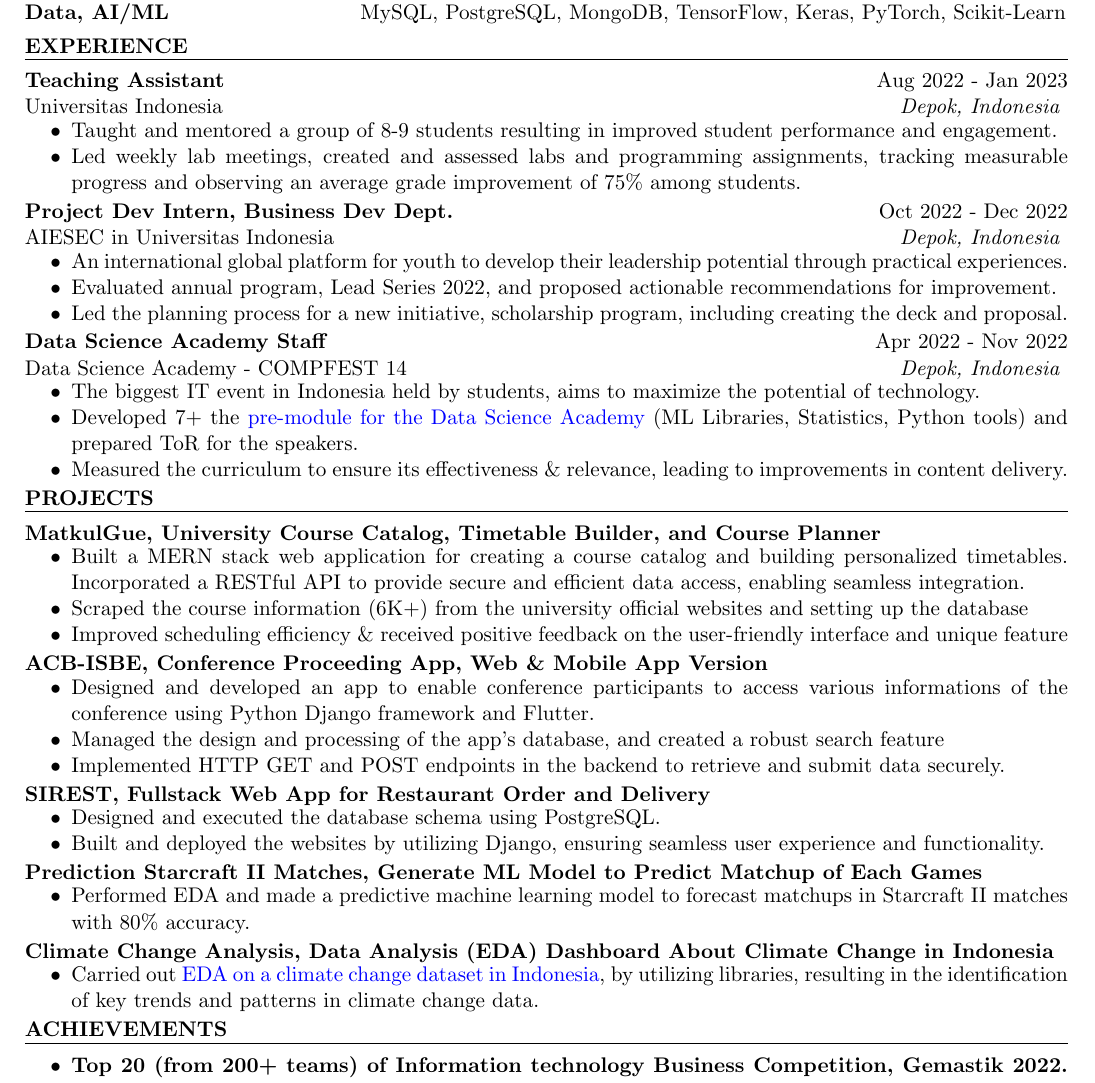
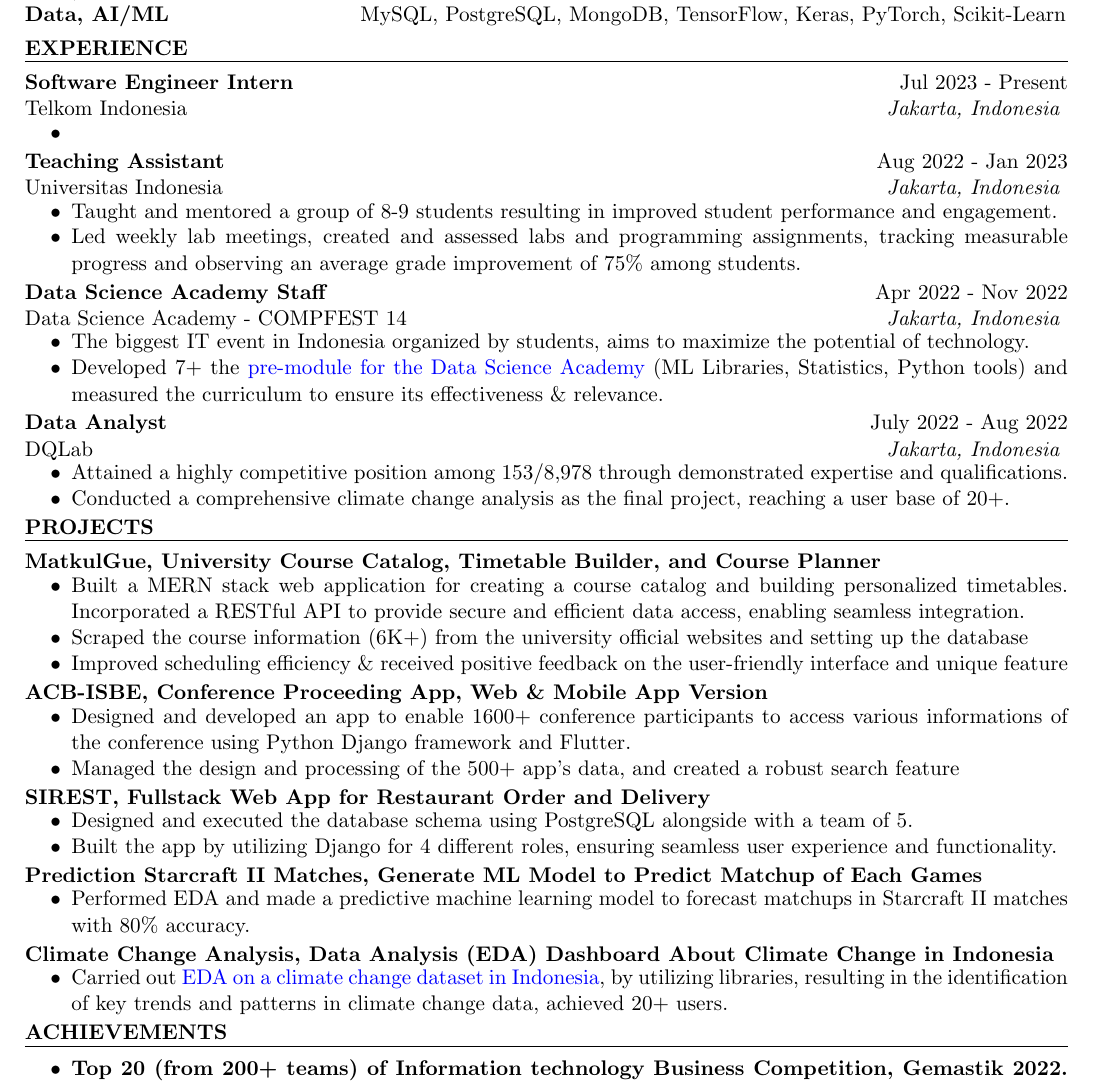
Before and after one commit to nafisazizir/resume-latex, a LaTeX CV (resume.tex): part of the page, cut so that both start at the same text. Compiled offline with pdfLaTeX.

Commit message:
feat: add quantifying impacts

```diff
--- a/resume.tex
+++ b/resume.tex
@@ -61,8 +61,17 @@
 %----------------------------------------------------------------------------------------
 \begin{rSection}{EXPERIENCE}
 
+\textbf{Software Engineer Intern} \hfill Jul 2023 - Present \\
+Telkom Indonesia \hfill \textit{Jakarta, Indonesia}
+\vspace{-0.75em}
+\begin{itemize}
+\itemsep -7pt {}
+\item
+ \end{itemize}
+ \vspace{-0.5em}
+
 \textbf{Teaching Assistant} \hfill Aug 2022 - Jan 2023 \\
-Universitas Indonesia \hfill \textit{Depok, Indonesia}
+Universitas Indonesia \hfill \textit{Jakarta, Indonesia}
 \vspace{-0.75em}
 \begin{itemize}
 \itemsep -7pt {}
@@ -71,25 +80,23 @@
  \end{itemize}
  \vspace{-0.5em}
 
-\textbf{Project Dev Intern, Business Dev Dept.} \hfill Oct 2022 - Dec 2022 \\
-AIESEC in Universitas Indonesia \hfill \textit{Depok, Indonesia}
+\textbf{Data Science Academy Staff} \hfill Apr 2022 - Nov 2022 \\
+Data Science Academy - COMPFEST 14 \hfill \textit{Jakarta, Indonesia}
 \vspace{-0.75em}
 \begin{itemize}
 \itemsep -7pt {}
-\item An international global platform for youth to develop their leadership potential through practical experiences.
-\item Evaluated annual program, Lead Series 2022, and proposed actionable recommendations for improvement.
-\item Led the planning process for a new initiative, scholarship program, including creating the deck and proposal.
+\item The biggest IT event in Indonesia organized by students, aims to maximize the potential of technology.
+\item Developed 7+ the \href{https://south-tomato-2e2.notion.site/Pre-Module-Data-Science-Academy-ee098d9d28b7496eb45d3cd2555e1168?pvs=4}{pre-module for the Data Science Academy} (ML Libraries, Statistics, Python tools) and measured the curriculum to ensure its effectiveness \& relevance.
  \end{itemize}
  \vspace{-0.5em}
 
-\textbf{Data Science Academy Staff} \hfill Apr 2022 - Nov 2022 \\
-Data Science Academy - COMPFEST 14 \hfill \textit{Depok, Indonesia}
+\textbf{Data Analyst} \hfill July 2022 - Aug 2022 \\
+DQLab \hfill \textit{Jakarta, Indonesia}
 \vspace{-0.75em}
 \begin{itemize}
 \itemsep -7pt {}
-\item The biggest IT event in Indonesia held by students, aims to maximize the potential of technology.
-\item Developed 7+ the \href{https://south-tomato-2e2.notion.site/Pre-Module-Data-Science-Academy-ee098d9d28b7496eb45d3cd2555e1168?pvs=4}{pre-module for the Data Science Academy} (ML Libraries, Statistics, Python tools) and prepared ToR for the speakers.
-\item Measured the curriculum to ensure its effectiveness \& relevance, leading to improvements in content delivery.
+\item Attained a highly competitive position among 153/8,978 through demonstrated expertise and qualifications.
+\item Conducted a comprehensive climate change analysis as the final project, reaching a user base of 20+.
  \end{itemize}
  \vspace{-0.5em}
 
@@ -116,9 +123,8 @@
 \vspace{-0.75em}
 \begin{itemize}
 \itemsep -7pt {}
-\item Designed and developed an app to enable conference participants to access various informations of the conference using Python Django framework and Flutter.
-\item Managed the design and processing of the app's database, and created a robust search feature
-\item Implemented HTTP GET and POST endpoints in the backend to retrieve and submit data securely.
+\item Designed and developed an app to enable 1600+ conference participants to access various informations of the conference using Python Django framework and Flutter.
+\item Managed the design and processing of the 500+ app's data, and created a robust search feature
  \end{itemize}
  \vspace{-0.5em}
 
@@ -126,8 +132,8 @@
 \vspace{-0.75em}
 \begin{itemize}
 \itemsep -7pt {}
-\item Designed and executed the database schema using PostgreSQL.
-\item Built and deployed the websites by utilizing Django, ensuring seamless user experience and functionality.
+\item Designed and executed the database schema using PostgreSQL alongside with a team of 5.
+\item Built the app by utilizing Django for 4 different roles, ensuring seamless user experience and functionality.
  \end{itemize}
  \vspace{-0.5em}
 
@@ -143,7 +149,7 @@
 \vspace{-0.75em}
 \begin{itemize}
 \itemsep -7pt {}
-\item Carried out \href{https://nafisazizir-tetrisprogram-dashboard-eup8c6.streamlit.app/}{EDA on a climate change dataset in Indonesia}, by utilizing libraries, resulting in the identification of key trends and patterns in climate change data.
+\item Carried out \href{https://nafisazizir-tetrisprogram-dashboard-eup8c6.streamlit.app/}{EDA on a climate change dataset in Indonesia}, by utilizing libraries, resulting in the identification of key trends and patterns in climate change data, achieved 20+ users.
  \end{itemize}
  \vspace{-0.5em}
 
```
Also changed, not shown: resume.pdf, 1 other file.
